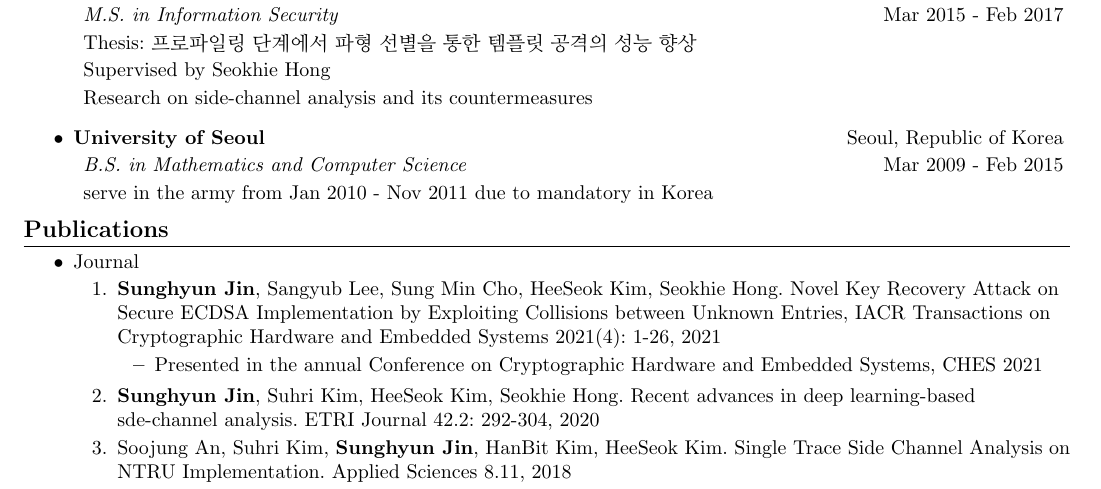
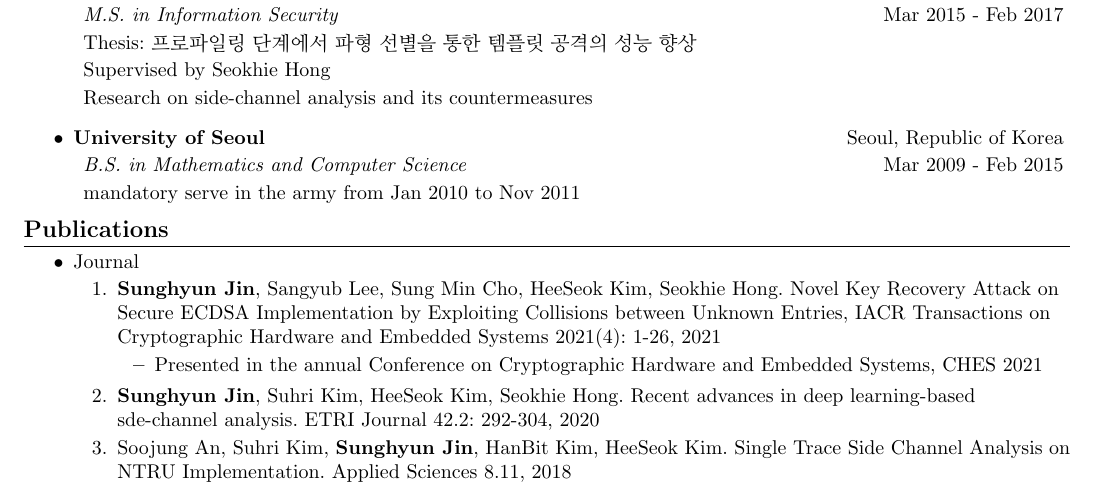
Before and after one commit to mcsmonk/CV-tex, a LaTeX CV (CV.tex): part of page 1 of 2, cut so that both start at the same text. Compiled offline with pdfLaTeX.

Commit message:
Modify minor part

```diff
--- a/CV.tex
+++ b/CV.tex
@@ -118,7 +118,7 @@
         \begin{description}
             \item {\textit{B.S. in Mathematics and Computer Science} \hfill Mar 2009 - Feb 2015}
             \vspace{-2pt}
-            \item {serve in the army from Jan 2010 - Nov 2011 due to mandatory in Korea}
+            \item {mandatory serve in the army from Jan 2010 to Nov 2011}
             %{\scriptsize \textit{ \footnotesize{\newline{}\textbf{Courses:} Operating Systems, Data Structures, Analysis Of Algorithms, Artificial Intelligence, Machine Learning, Networking, Databases}}}
         \end{description}
 \end{itemize}
```
Also changed, not shown: CV.pdf.
